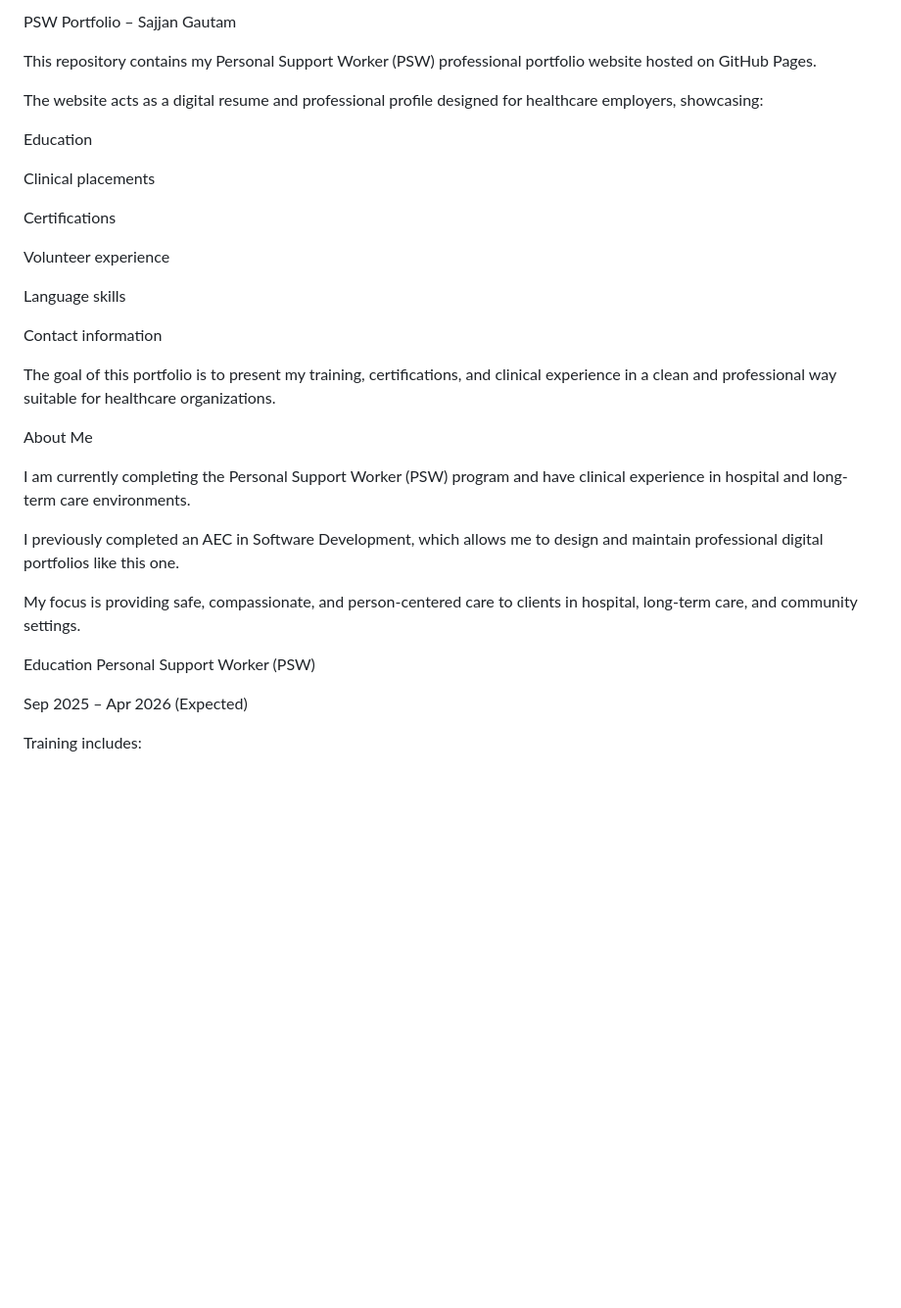
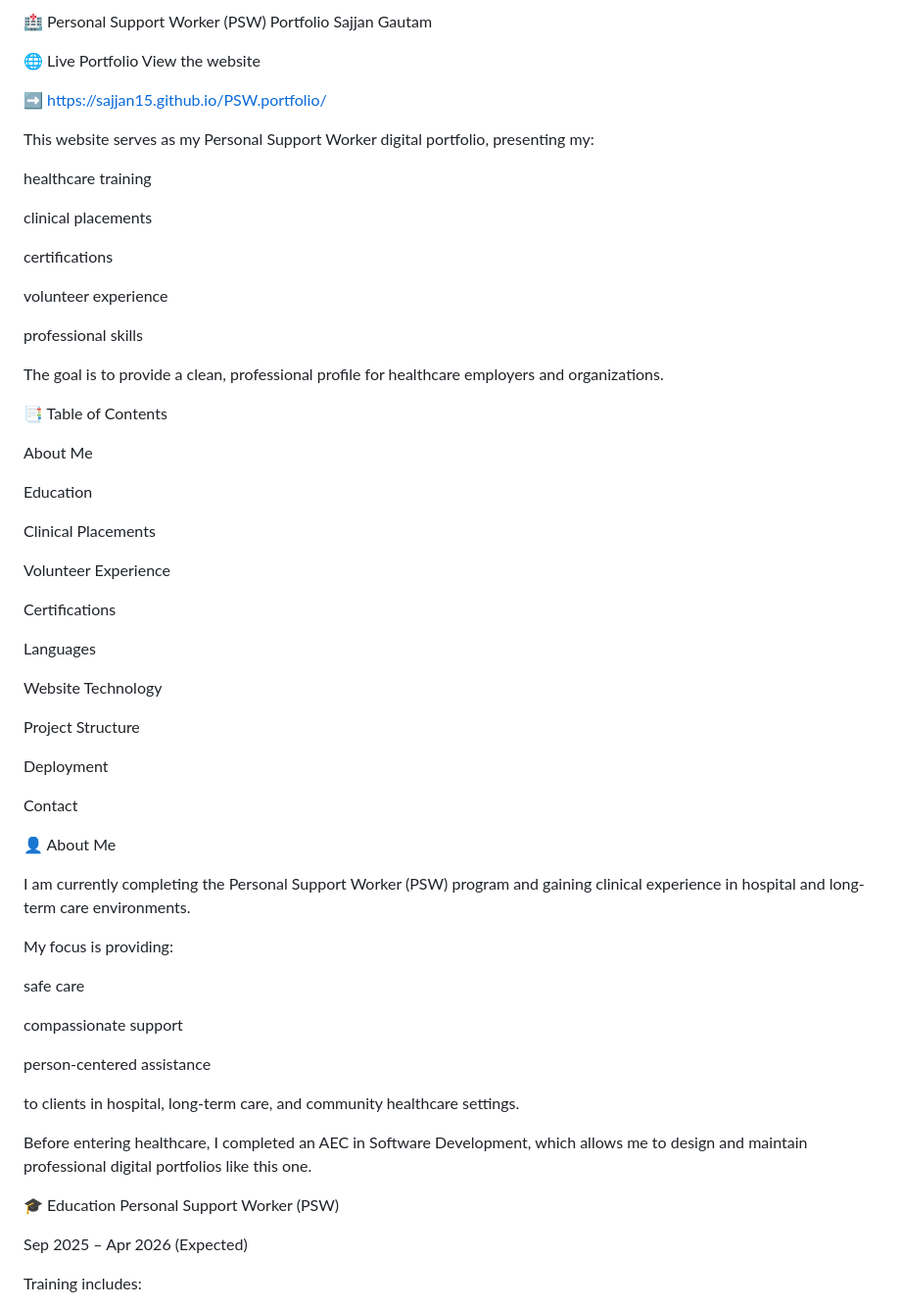
Before and after one commit to sajjan15/PSW.portfolio, a Markdown page: README.md, the part around one of its changes. Shown at 98% size. GitHub-like rendering; blank space fills up the shorter version.

```diff
--- a/README.md
+++ b/README.md
@@ -1,32 +1,71 @@
-PSW Portfolio – Sajjan Gautam
+🏥 Personal Support Worker (PSW) Portfolio
+Sajjan Gautam
 
-This repository contains my Personal Support Worker (PSW) professional portfolio website hosted on GitHub Pages.
 
-The website acts as a digital resume and professional profile designed for healthcare employers, showcasing:
+
+
+
+
+
+
+🌐 Live Portfolio
+View the website
+
+➡️ https://sajjan15.github.io/PSW.portfolio/
+
+This website serves as my Personal Support Worker digital portfolio, presenting my:
+
+healthcare training
+
+clinical placements
+
+certifications
+
+volunteer experience
+
+professional skills
+
+The goal is to provide a clean, professional profile for healthcare employers and organizations.
+
+📑 Table of Contents
+
+About Me
 
 Education
 
-Clinical placements
+Clinical Placements
+
+Volunteer Experience
 
 Certifications
 
-Volunteer experience
+Languages
 
-Language skills
+Website Technology
 
-Contact information
+Project Structure
 
-The goal of this portfolio is to present my training, certifications, and clinical experience in a clean and professional way suitable for healthcare organizations.
+Deployment
 
-About Me
+Contact
 
-I am currently completing the Personal Support Worker (PSW) program and have clinical experience in hospital and long-term care environments.
+👤 About Me
 
-I previously completed an AEC in Software Development, which allows me to design and maintain professional digital portfolios like this one.
+I am currently completing the Personal Support Worker (PSW) program and gaining clinical experience in hospital and long-term care environments.
 
-My focus is providing safe, compassionate, and person-centered care to clients in hospital, long-term care, and community settings.
+My focus is providing:
 
-Education
+safe care
+
+compassionate support
+
+person-centered assistance
+
+to clients in hospital, long-term care, and community healthcare settings.
+
+Before entering healthcare, I completed an AEC in Software Development, which allows me to design and maintain professional digital portfolios like this one.
+
+🎓 Education
 Personal Support Worker (PSW)
 
 Sep 2025 – Apr 2026 (Expected)
```
Also changed, not shown: other parts of README.md (+36 -28 lines).
